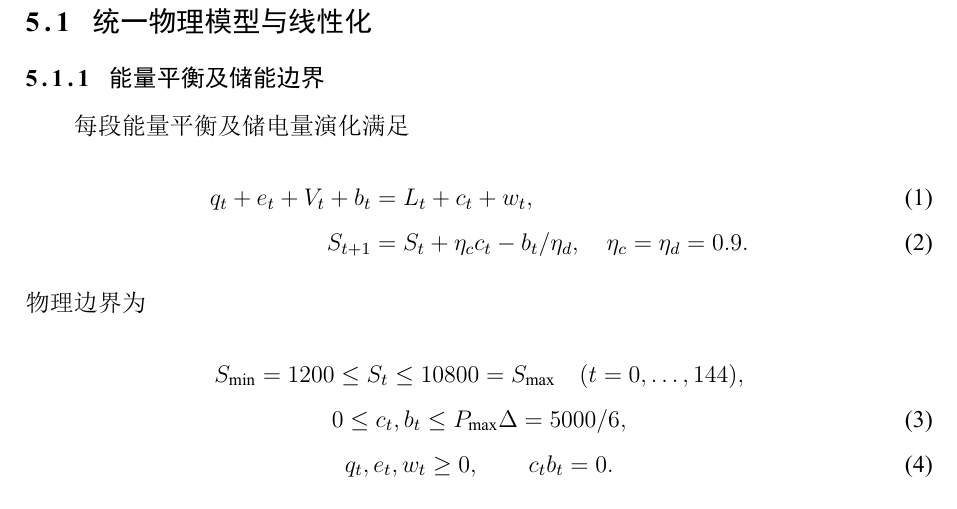
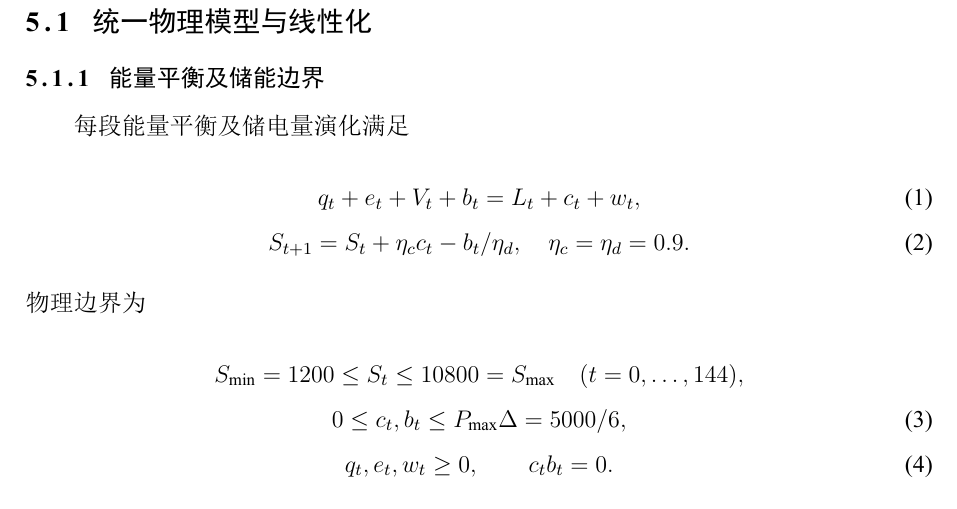
Before and after one commit to A-Words/cumcm-2026-c, a LaTeX thesis (paper/main.tex, which reads paper/sections/physical-model.tex): part of page 5 of 44, cut so that both start at the same text. The pictures show the PDF file output/pdf/microgrid-paper.pdf that the author committed with the source.

Commit message:
docs(paper): center balance equations with gather

```diff
--- a/paper/sections/physical-model.tex
+++ b/paper/sections/physical-model.tex
@@ -1,10 +1,10 @@
 \subsection{统一物理模型与线性化}
 \subsubsection{能量平衡及储能边界}
 每段能量平衡及储电量演化满足
-\begin{align}
- q_t+e_t+V_t+b_t &= L_t+c_t+w_t,\label{eq:balance}\\
- S_{t+1} &= S_t+\eta_c c_t-b_t/\eta_d,\quad \eta_c=\eta_d=0.9.\label{eq:soc}
-\end{align}
+\begin{gather}
+ q_t+e_t+V_t+b_t = L_t+c_t+w_t,\label{eq:balance}\\
+ S_{t+1} = S_t+\eta_c c_t-b_t/\eta_d,\quad \eta_c=\eta_d=0.9.\label{eq:soc}
+\end{gather}
 物理边界为
 \begin{gather}
  S_{\min}=1200\le S_t\le10800=S_{\max}\quad(t=0,\ldots,144),\notag\\
```
Also changed, not shown: docs/paper-writing-notes.md (+2 -0 lines), output/pdf/microgrid-paper.pdf, 2 other files.
